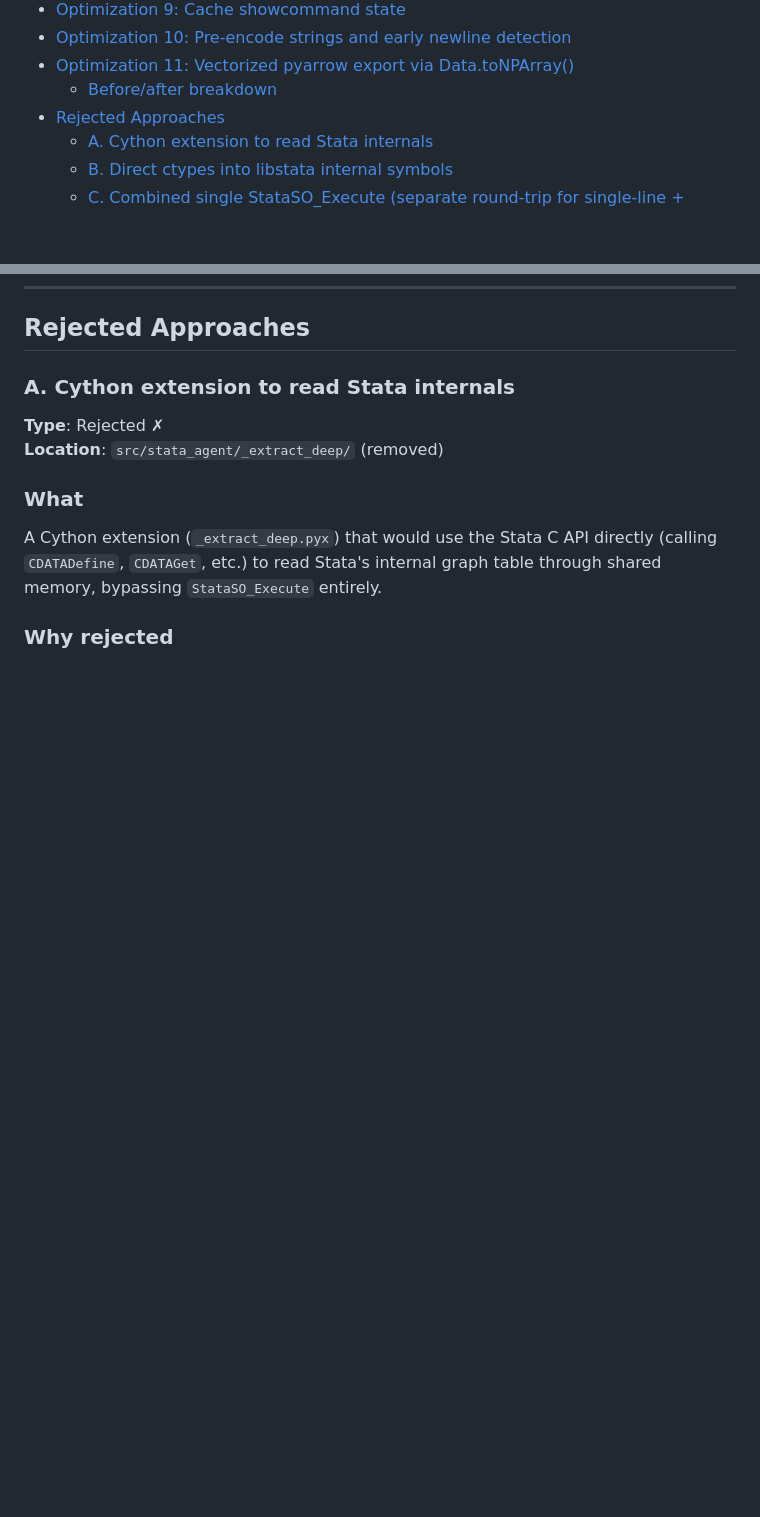
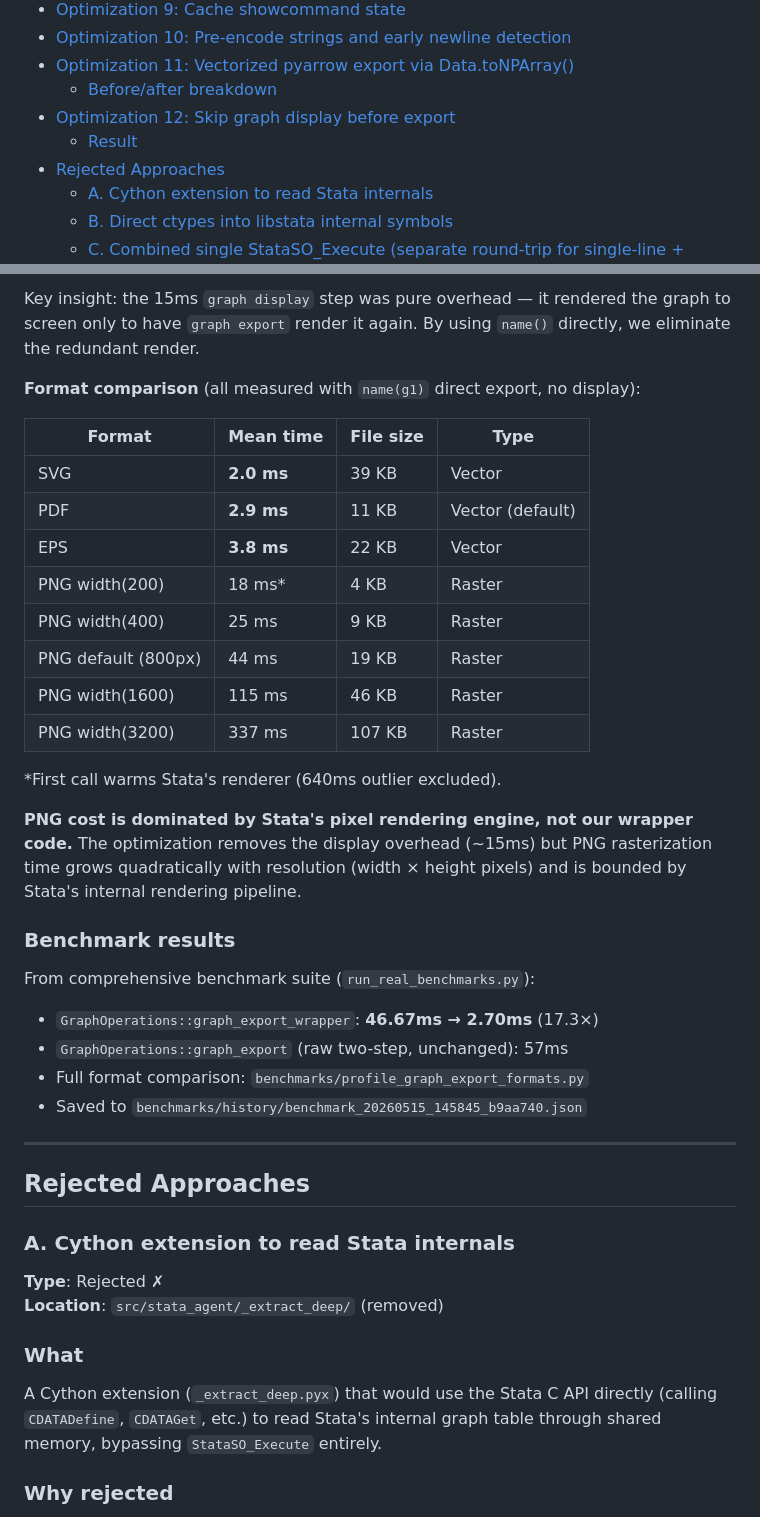
Before and after one commit to tmonk/stata-agent, a Markdown page: docs/performance-optimizations.md, 2 parts joined by grey strips. Drawn GitHub-style; blank space fills up the shorter version.

```diff
--- a/docs/performance-optimizations.md
+++ b/docs/performance-optimizations.md
@@ -33,6 +33,8 @@ projects. Its purpose is to:
 - [Optimization 10: Pre-encode strings and early newline detection](#optimization-10-pre-encode-fixed-strings-and-early-newline-detection)
 - [Optimization 11: Vectorized pyarrow export via Data.toNPArray()](#optimization-11-vectorized-pyarrow-export-via-datatonparray)
   - [Before/after breakdown](#beforeafter-breakdown)
+- [Optimization 12: Skip graph display before export](#optimization-12-skip-graph-display-before-export)
+  - [Result](#result-1)
 - [Rejected Approaches](#rejected-approaches)
   - [A. Cython extension to read Stata internals](#a-cython-extension-to-read-stata-internals)
   - [B. Direct ctypes into libstata internal symbols](#b-direct-ctypes-into-libstata-internal-symbols)
@@ -435,3 +489,37 @@ Saved to `benchmarks/history/benchmark_arrow_20260515_143920_25a58c6.json`
+Key insight: the 15ms `graph display` step was pure overhead — it rendered
+the graph to screen only to have `graph export` render it again. By using
+`name()` directly, we eliminate the redundant render.
+
+**Format comparison** (all measured with `name(g1)` direct export, no display):
+
+| Format | Mean time | File size | Type |
+|--------|-----------|-----------|------|
+| SVG | **2.0 ms** | 39 KB | Vector |
+| PDF | **2.9 ms** | 11 KB | Vector (default) |
+| EPS | **3.8 ms** | 22 KB | Vector |
+| PNG width(200) | 18 ms* | 4 KB | Raster |
+| PNG width(400) | 25 ms | 9 KB | Raster |
+| PNG default (800px) | 44 ms | 19 KB | Raster |
+| PNG width(1600) | 115 ms | 46 KB | Raster |
+| PNG width(3200) | 337 ms | 107 KB | Raster |
+
+*First call warms Stata's renderer (640ms outlier excluded).
+
+**PNG cost is dominated by Stata's pixel rendering engine, not our
+wrapper code.** The optimization removes the display overhead (~15ms) but
+PNG rasterization time grows quadratically with resolution (width × height
+pixels) and is bounded by Stata's internal rendering pipeline.
+
+### Benchmark results
+
+From comprehensive benchmark suite (`run_real_benchmarks.py`):
+- `GraphOperations::graph_export_wrapper`: **46.67ms → 2.70ms** (17.3×)
+- `GraphOperations::graph_export` (raw two-step, unchanged): 57ms
+- Full format comparison: `benchmarks/profile_graph_export_formats.py`
+- Saved to `benchmarks/history/benchmark_20260515_145845_b9aa740.json`
+
+---
+
 ## Rejected Approaches
 
 ### A. Cython extension to read Stata internals
```
Also changed, not shown: other parts of docs/performance-optimizations.md (+52 -0 lines).
